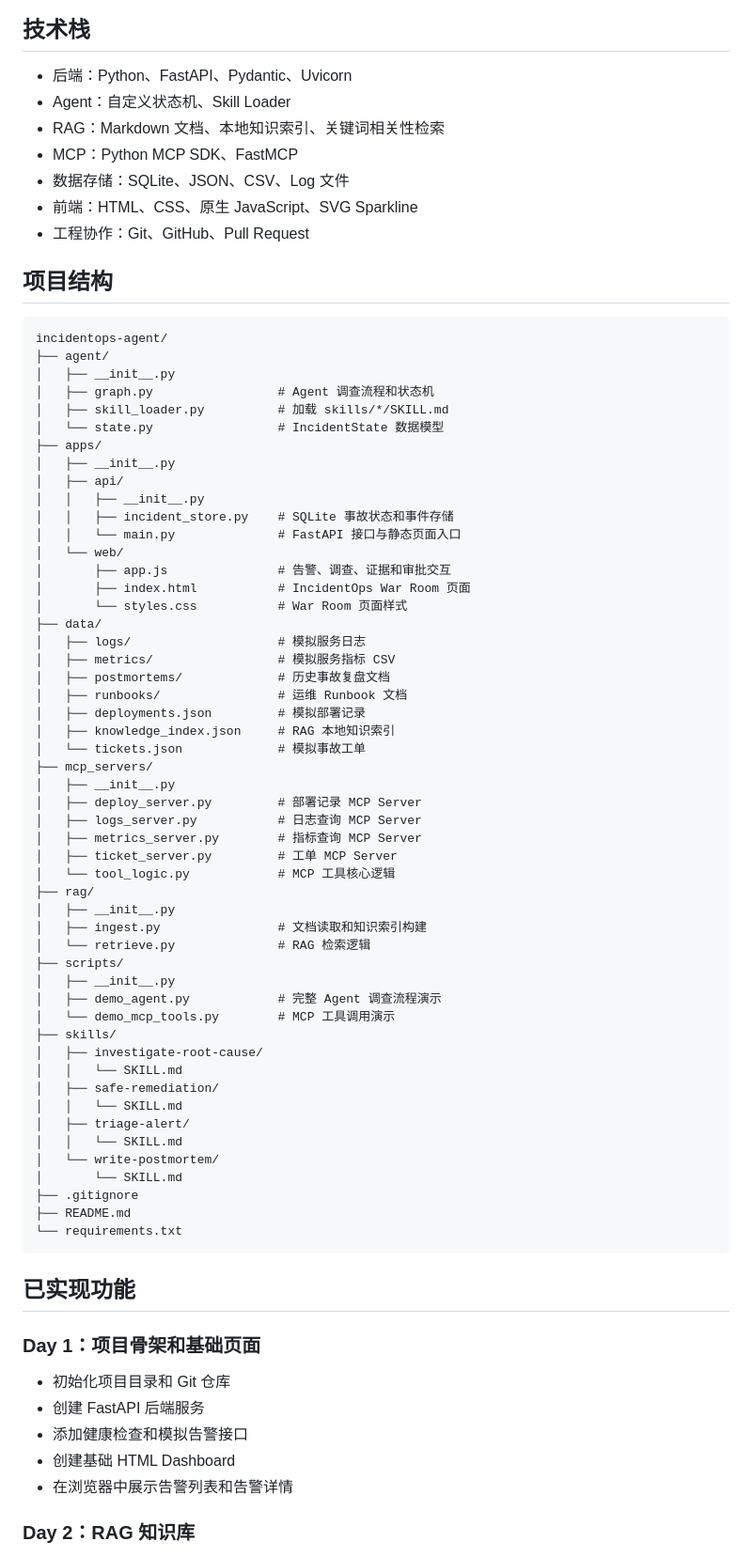
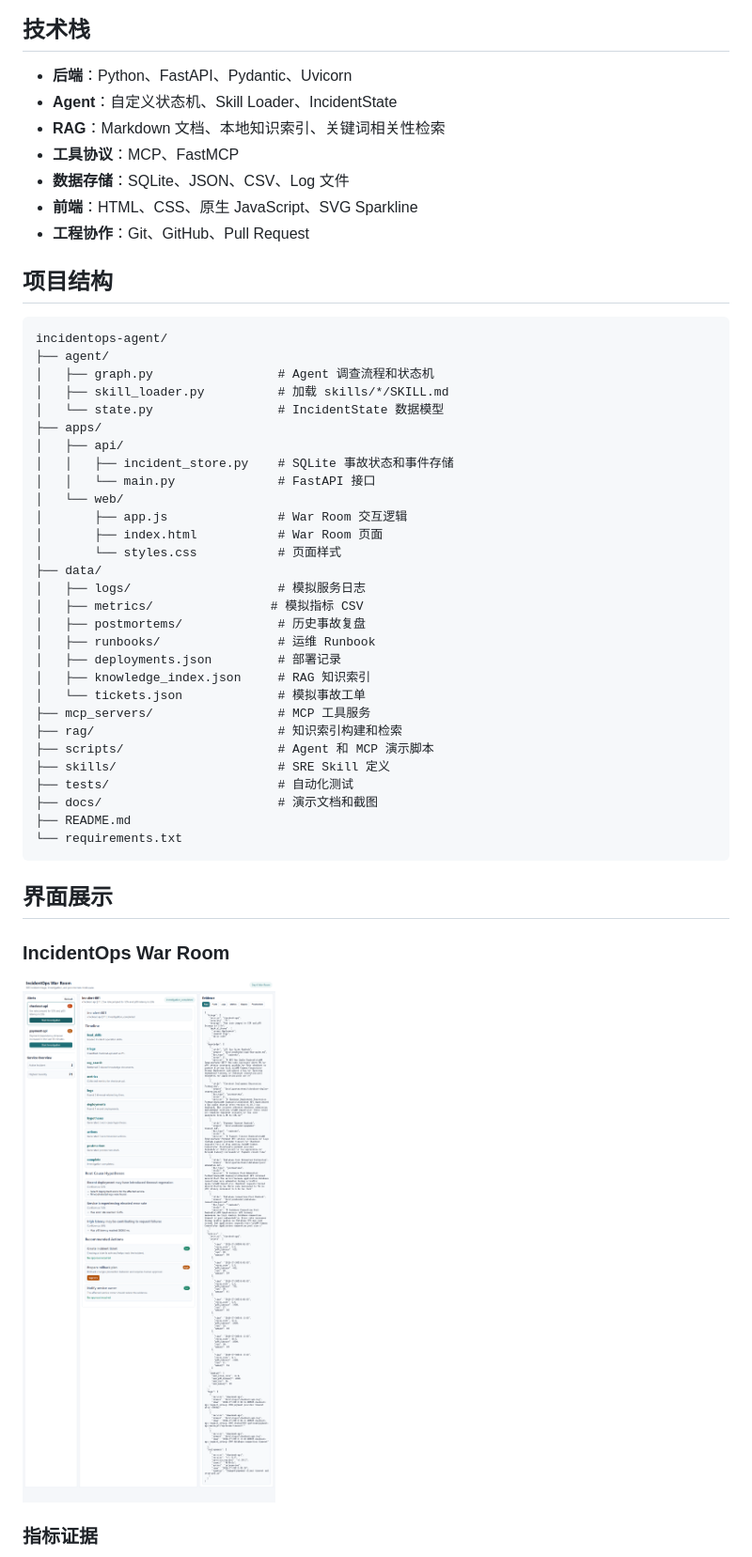
Before and after one commit to 666YJL12138/Incidentops-Agent, a Markdown page: README.md, the part around one of its changes. Shown at 94% size. Drawn GitHub-style.

````diff
--- a/README.md
+++ b/README.md
@@ -45,79 +111,53 @@ MCP 查询日志、指标和部署记录
 
 ## 技术栈
 
-- 后端：Python、FastAPI、Pydantic、Uvicorn
-- Agent：自定义状态机、Skill Loader
-- RAG：Markdown 文档、本地知识索引、关键词相关性检索
-- MCP：Python MCP SDK、FastMCP
-- 数据存储：SQLite、JSON、CSV、Log 文件
-- 前端：HTML、CSS、原生 JavaScript、SVG Sparkline
-- 工程协作：Git、GitHub、Pull Request
+- **后端**：Python、FastAPI、Pydantic、Uvicorn
+- **Agent**：自定义状态机、Skill Loader、IncidentState
+- **RAG**：Markdown 文档、本地知识索引、关键词相关性检索
+- **工具协议**：MCP、FastMCP
+- **数据存储**：SQLite、JSON、CSV、Log 文件
+- **前端**：HTML、CSS、原生 JavaScript、SVG Sparkline
+- **工程协作**：Git、GitHub、Pull Request
 
 ## 项目结构
 
 ```text
 incidentops-agent/
 ├── agent/
-│   ├── __init__.py
 │   ├── graph.py                 # Agent 调查流程和状态机
 │   ├── skill_loader.py          # 加载 skills/*/SKILL.md
 │   └── state.py                 # IncidentState 数据模型
 ├── apps/
-│   ├── __init__.py
 │   ├── api/
-│   │   ├── __init__.py
 │   │   ├── incident_store.py    # SQLite 事故状态和事件存储
-│   │   └── main.py              # FastAPI 接口与静态页面入口
+│   │   └── main.py              # FastAPI 接口
 │   └── web/
-│       ├── app.js               # 告警、调查、证据和审批交互
-│       ├── index.html           # IncidentOps War Room 页面
-│       └── styles.css           # War Room 页面样式
+│       ├── app.js               # War Room 交互逻辑
+│       ├── index.html           # War Room 页面
+│       └── styles.css           # 页面样式
 ├── data/
 │   ├── logs/                    # 模拟服务日志
-│   ├── metrics/                 # 模拟服务指标 CSV
-│   ├── postmortems/             # 历史事故复盘文档
-│   ├── runbooks/                # 运维 Runbook 文档
-│   ├── deployments.json         # 模拟部署记录
-│   ├── knowledge_index.json     # RAG 本地知识索引
+│   ├── metrics/                # 模拟指标 CSV
+│   ├── postmortems/             # 历史事故复盘
+│   ├── runbooks/                # 运维 Runbook
+│   ├── deployments.json         # 部署记录
+│   ├── knowledge_index.json     # RAG 知识索引
 │   └── tickets.json             # 模拟事故工单
-├── mcp_servers/
-│   ├── __init__.py
-│   ├── deploy_server.py         # 部署记录 MCP Server
-│   ├── logs_server.py           # 日志查询 MCP Server
-│   ├── metrics_server.py        # 指标查询 MCP Server
-│   ├── ticket_server.py         # 工单 MCP Server
-│   └── tool_logic.py            # MCP 工具核心逻辑
-├── rag/
-│   ├── __init__.py
-│   ├── ingest.py                # 文档读取和知识索引构建
-│   └── retrieve.py              # RAG 检索逻辑
-├── scripts/
-│   ├── __init__.py
-│   ├── demo_agent.py            # 完整 Agent 调查流程演示
-│   └── demo_mcp_tools.py        # MCP 工具调用演示
-├── skills/
-│   ├── investigate-root-cause/
-│   │   └── SKILL.md
-│   ├── safe-remediation/
-│   │   └── SKILL.md
-│   ├── triage-alert/
-│   │   └── SKILL.md
-│   └── write-postmortem/
-│       └── SKILL.md
-├── .gitignore
+├── mcp_servers/                 # MCP 工具服务
+├── rag/                         # 知识索引构建和检索
+├── scripts/                     # Agent 和 MCP 演示脚本
+├── skills/                      # SRE Skill 定义
+├── tests/                       # 自动化测试
+├── docs/                        # 演示文档和截图
 ├── README.md
 └── requirements.txt
 ```
 
-## 已实现功能
+## 界面展示
 
-### Day 1：项目骨架和基础页面
+### IncidentOps War Room
 
-- 初始化项目目录和 Git 仓库
-- 创建 FastAPI 后端服务
-- 添加健康检查和模拟告警接口
-- 创建基础 HTML Dashboard
-- 在浏览器中展示告警列表和告警详情
+![IncidentOps War Room](docs/screenshots/war-room.png)
 
-### Day 2：RAG 知识库
+### 指标证据
 
````
Also changed, not shown: other parts of README.md (+128 -208 lines).
